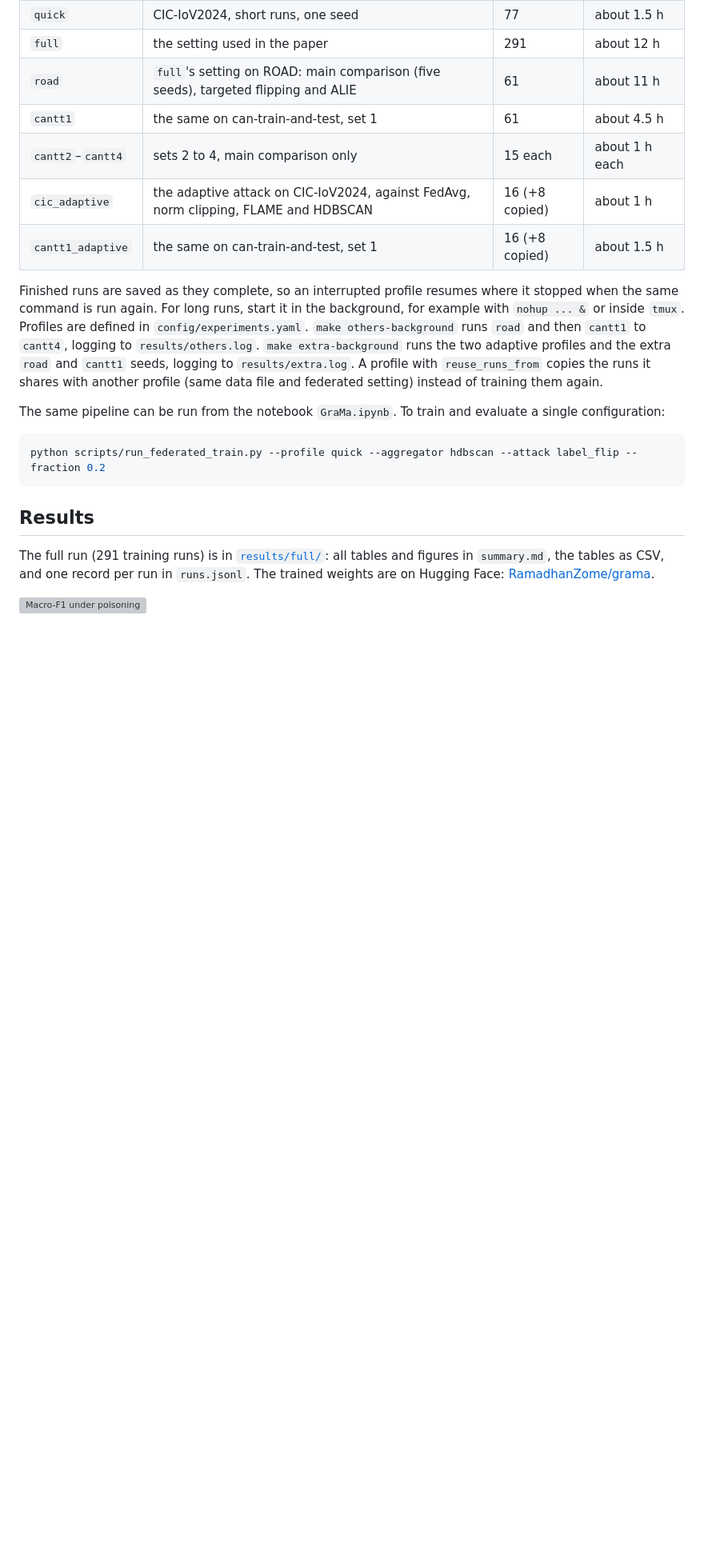
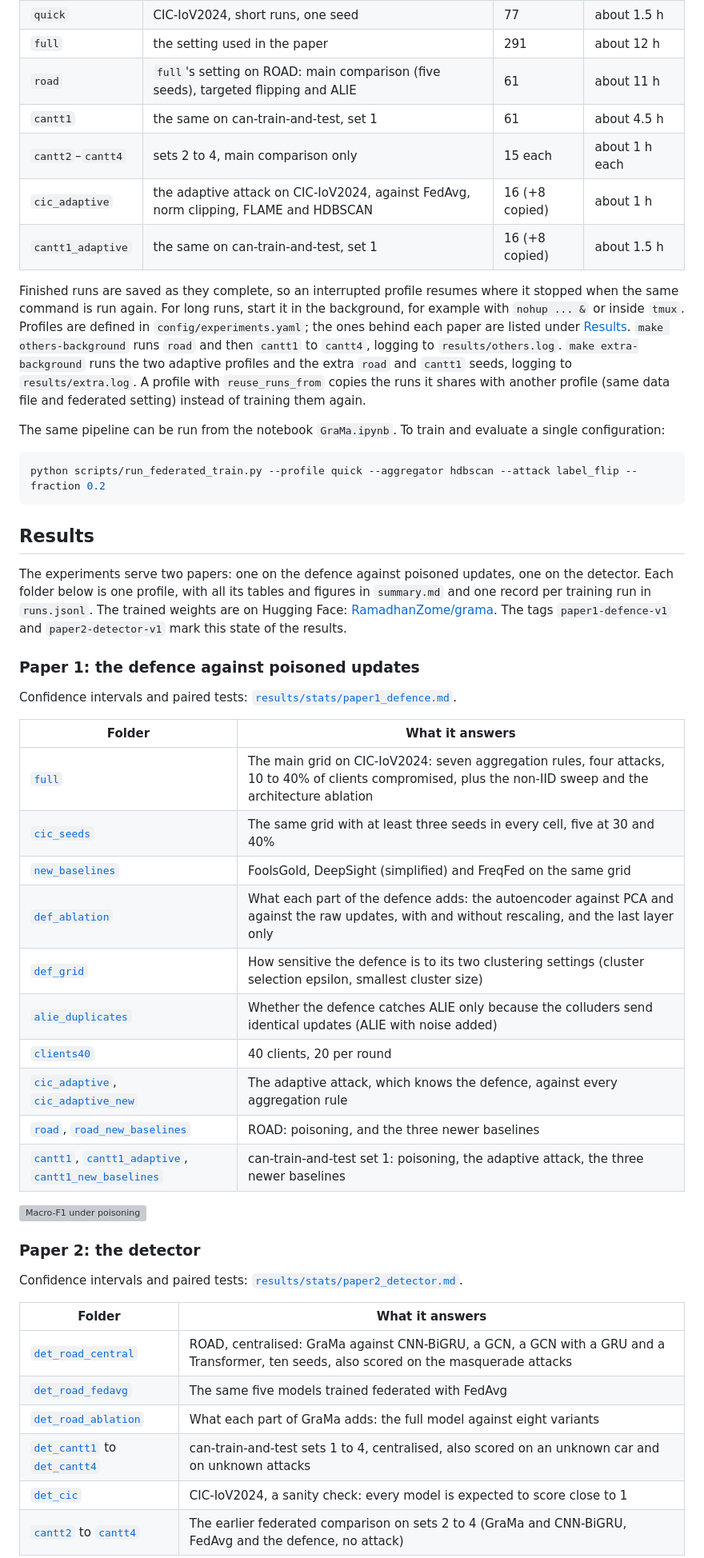
Before and after one commit to RamadhanAdam/grama, a Markdown page: README.md, the part around one of its changes. Shown at 80% size. Rendered like a GitHub page; blank space fills up the shorter version; grey boxes are pictures that could not be loaded.

Commit message:
README: the results grouped by paper (defence, detector), with what each folder answers

```diff
--- a/README.md
+++ b/README.md
@@ -84,7 +84,8 @@ python scripts/run_experiments.py --profile quick
 
 Finished runs are saved as they complete, so an interrupted profile resumes where it stopped when the
 same command is run again. For long runs, start it in the background, for example with
-`nohup ... &` or inside `tmux`. Profiles are defined in `config/experiments.yaml`.
+`nohup ... &` or inside `tmux`. Profiles are defined in `config/experiments.yaml`; the ones behind
+each paper are listed under [Results](#results).
 `make others-background` runs `road` and then `cantt1` to `cantt4`, logging to `results/others.log`.
 `make extra-background` runs the two adaptive profiles and the extra `road` and `cantt1` seeds,
 logging to `results/extra.log`. A profile with `reuse_runs_from` copies the runs it shares with
@@ -99,8 +100,41 @@ python scripts/run_federated_train.py --profile quick --aggregator hdbscan --att
 
 ## Results
 
-The full run (291 training runs) is in [`results/full/`](results/full/summary.md): all tables and
-figures in `summary.md`, the tables as CSV, and one record per run in `runs.jsonl`. The trained
-weights are on Hugging Face: [RamadhanZome/grama](https://huggingface.co/RamadhanZome/grama).
+The experiments serve two papers: one on the defence against poisoned updates, one on the detector.
+Each folder below is one profile, with all its tables and figures in `summary.md` and one record per
+training run in `runs.jsonl`. The trained weights are on Hugging Face:
+[RamadhanZome/grama](https://huggingface.co/RamadhanZome/grama). The tags `paper1-defence-v1` and
+`paper2-detector-v1` mark this state of the results.
+
+### Paper 1: the defence against poisoned updates
+
+Confidence intervals and paired tests: [`results/stats/paper1_defence.md`](results/stats/paper1_defence.md).
+
+| Folder | What it answers |
+|---|---|
+| [`full`](results/full/summary.md) | The main grid on CIC-IoV2024: seven aggregation rules, four attacks, 10 to 40% of clients compromised, plus the non-IID sweep and the architecture ablation |
+| [`cic_seeds`](results/cic_seeds/summary.md) | The same grid with at least three seeds in every cell, five at 30 and 40% |
+| [`new_baselines`](results/new_baselines/summary.md) | FoolsGold, DeepSight (simplified) and FreqFed on the same grid |
+| [`def_ablation`](results/def_ablation/summary.md) | What each part of the defence adds: the autoencoder against PCA and against the raw updates, with and without rescaling, and the last layer only |
+| [`def_grid`](results/def_grid/summary.md) | How sensitive the defence is to its two clustering settings (cluster selection epsilon, smallest cluster size) |
+| [`alie_duplicates`](results/alie_duplicates/summary.md) | Whether the defence catches ALIE only because the colluders send identical updates (ALIE with noise added) |
+| [`clients40`](results/clients40/summary.md) | 40 clients, 20 per round |
+| [`cic_adaptive`](results/cic_adaptive/summary.md), [`cic_adaptive_new`](results/cic_adaptive_new/summary.md) | The adaptive attack, which knows the defence, against every aggregation rule |
+| [`road`](results/road/summary.md), [`road_new_baselines`](results/road_new_baselines/summary.md) | ROAD: poisoning, and the three newer baselines |
+| [`cantt1`](results/cantt1/summary.md), [`cantt1_adaptive`](results/cantt1_adaptive/summary.md), [`cantt1_new_baselines`](results/cantt1_new_baselines/summary.md) | can-train-and-test set 1: poisoning, the adaptive attack, the three newer baselines |
 
 ![Macro-F1 under poisoning](results/full/figures/poisoning.png)
+
+### Paper 2: the detector
+
+Confidence intervals and paired tests: [`results/stats/paper2_detector.md`](results/stats/paper2_detector.md).
+
+| Folder | What it answers |
+|---|---|
+| [`det_road_central`](results/det_road_central/summary.md) | ROAD, centralised: GraMa against CNN-BiGRU, a GCN, a GCN with a GRU and a Transformer, ten seeds, also scored on the masquerade attacks |
+| [`det_road_fedavg`](results/det_road_fedavg/summary.md) | The same five models trained federated with FedAvg |
+| [`det_road_ablation`](results/det_road_ablation/summary.md) | What each part of GraMa adds: the full model against eight variants |
+| [`det_cantt1`](results/det_cantt1/summary.md) to [`det_cantt4`](results/det_cantt4/summary.md) | can-train-and-test sets 1 to 4, centralised, also scored on an unknown car and on unknown attacks |
+| [`det_cic`](results/det_cic/summary.md) | CIC-IoV2024, a sanity check: every model is expected to score close to 1 |
+| [`cantt2`](results/cantt2/summary.md) to [`cantt4`](results/cantt4/summary.md) | The earlier federated comparison on sets 2 to 4 (GraMa and CNN-BiGRU, FedAvg and the defence, no attack) |
+
```
Also changed, not shown: other parts of README.md (+3 -1 lines).
